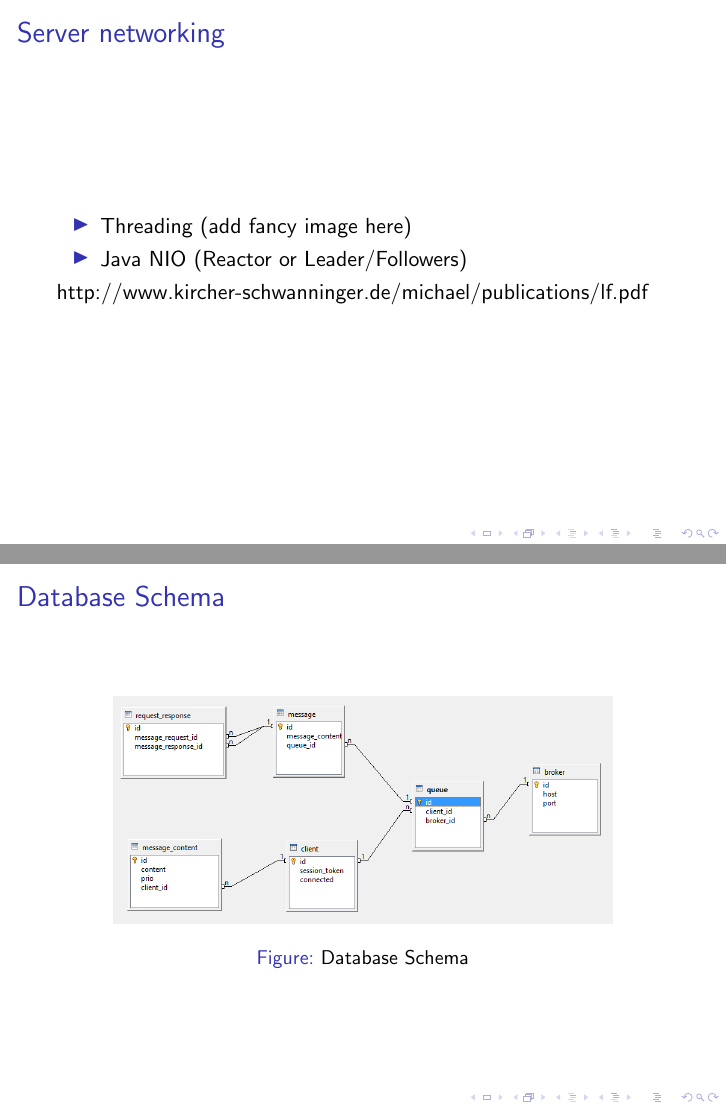
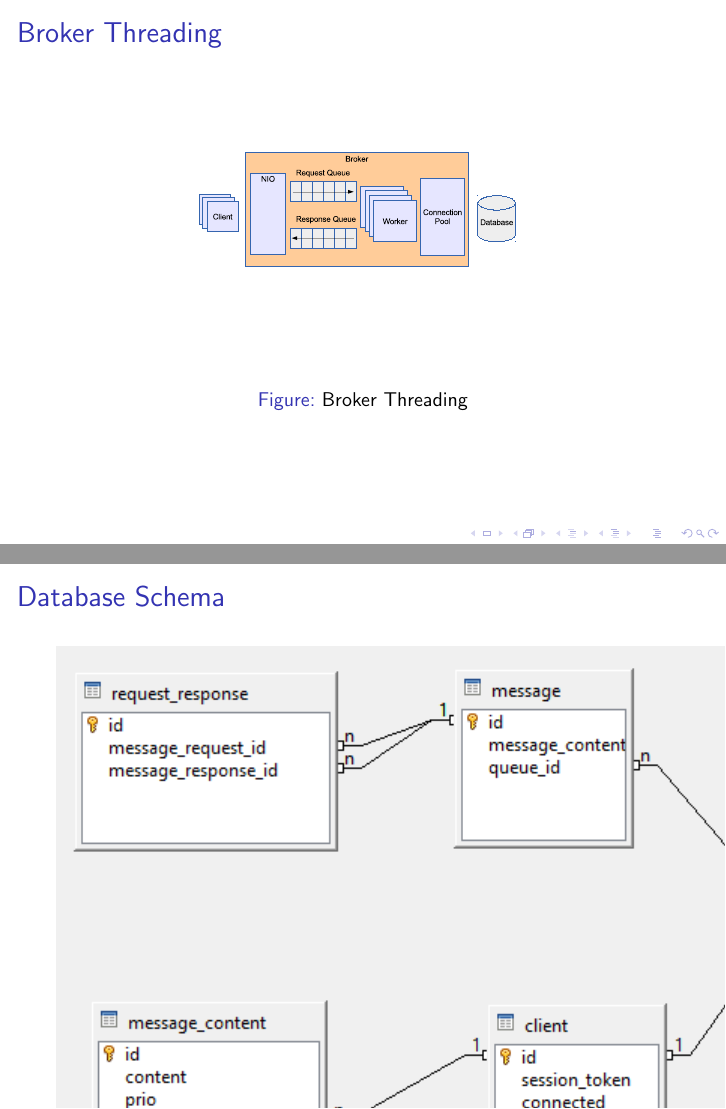
Before and after one commit to ganzm/AdvancedSystemsLab2013, LaTeX slides (doc/presentations/01 Design/design.tex): pages 5 and 6 of 13 before the commit and pages 5 and 7 of 14 after it, joined at a grey line. Compiled offline with pdfLaTeX.

Commit message:
added/modified some drawings

```diff
--- a/doc/presentations/01 Design/design.tex
+++ b/doc/presentations/01 Design/design.tex
@@ -56,6 +56,23 @@ The messaging system utilizes a single database instance. On the logic tier mult
 \end{itemize}
 \end{frame}
 
+
+
+
+\begin{frame}
+\frametitle{Broker Threading}
+\begin{figure}
+  \begin{center}
+    \includegraphics[scale=0.2]{../../drawings/broker-threading.eps}
+  \end{center}
+  \caption{Broker Threading}
+  \label{fig:broker-threading}
+\end{figure}
+
+
+\end{frame}
+
+
 \begin{frame}
 \frametitle{Server networking}
 \begin{itemize}
@@ -73,7 +90,7 @@ http://www.kircher-schwanninger.de/michael/publications/lf.pdf
 
 \begin{figure}
   \begin{center}
-    \includegraphics[scale=0.4]{../../database/db-schema.png}
+    \includegraphics[scale=1.0]{../../database/db-schema.png}
   \end{center}
   \caption{Database Schema}
   \label{fig:db-schema}
```
Also changed, not shown: doc/drawings/broker-threading.eps (added), 2 other files.
